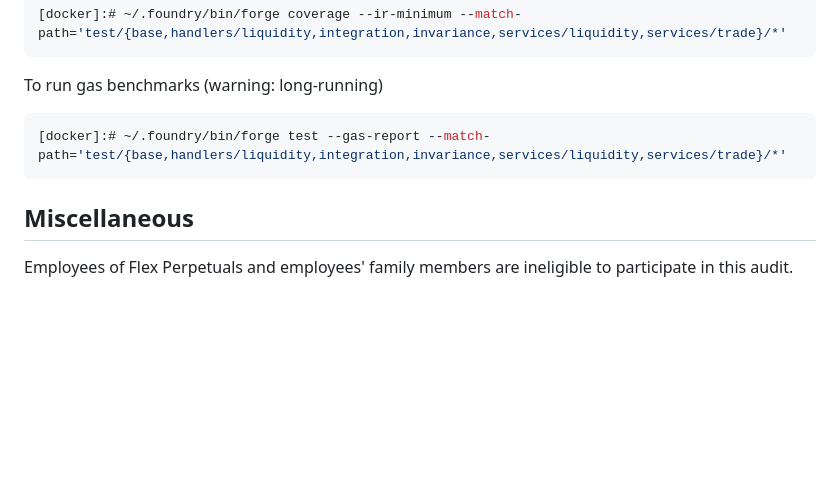
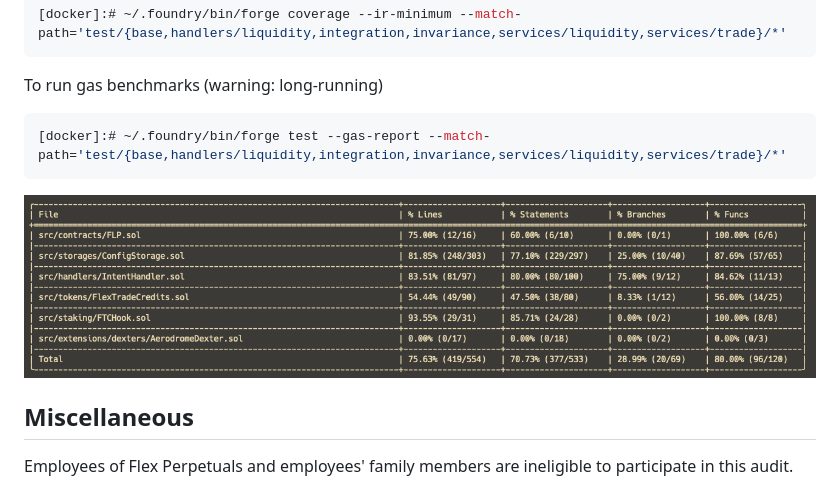
Before and after one commit to code-423n4/2024-12-flex-perpetuals, a Markdown page: README.md, the part around the change. GitHub-like rendering; pictures changed too: coverage.png (added); blank space fills up the shorter version.

Commit message:
add coverage report

````diff
--- a/README.md
+++ b/README.md
@@ -244,6 +244,8 @@ To run gas benchmarks (warning: long-running)
 [docker]:# ~/.foundry/bin/forge test --gas-report --match-path='test/{base,handlers/liquidity,integration,invariance,services/liquidity,services/trade}/*'
 ```
 
+![img](https://github.com/code-423n4/2024-12-flex-perpetuals/blob/main/coverage.png?raw=true)
+
 ## Miscellaneous
 Employees of Flex Perpetuals and employees' family members are ineligible to participate in this audit.
 
````
